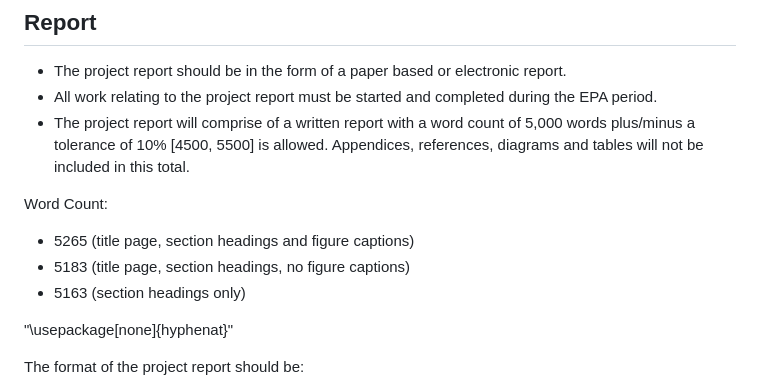
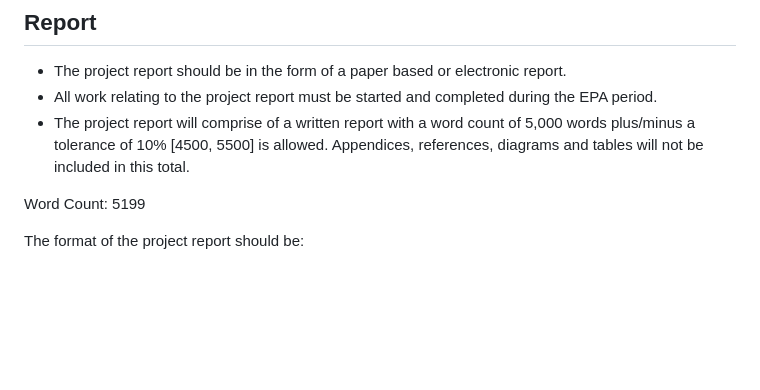
Before and after one commit to simonespa/apprenticeship-project-assessment, a Markdown page: README.md, the part around the change. GitHub-like rendering; blank space fills up the shorter version.

```diff
--- a/README.md
+++ b/README.md
@@ -19,12 +19,7 @@ of Content-To-Content similarity recommendations for BBC iPlayer.
 a tolerance of 10% [4500, 5500] is allowed. Appendices, references, diagrams and tables will not be included in
 this total.
 
-Word Count:
-- 5265 (title page, section headings and figure captions)
-- 5183 (title page, section headings, no figure captions)
-- 5163 (section headings only)
-
-"\usepackage[none]{hyphenat}"
+Word Count: 5199
 
 The format of the project report should be:
 
```
